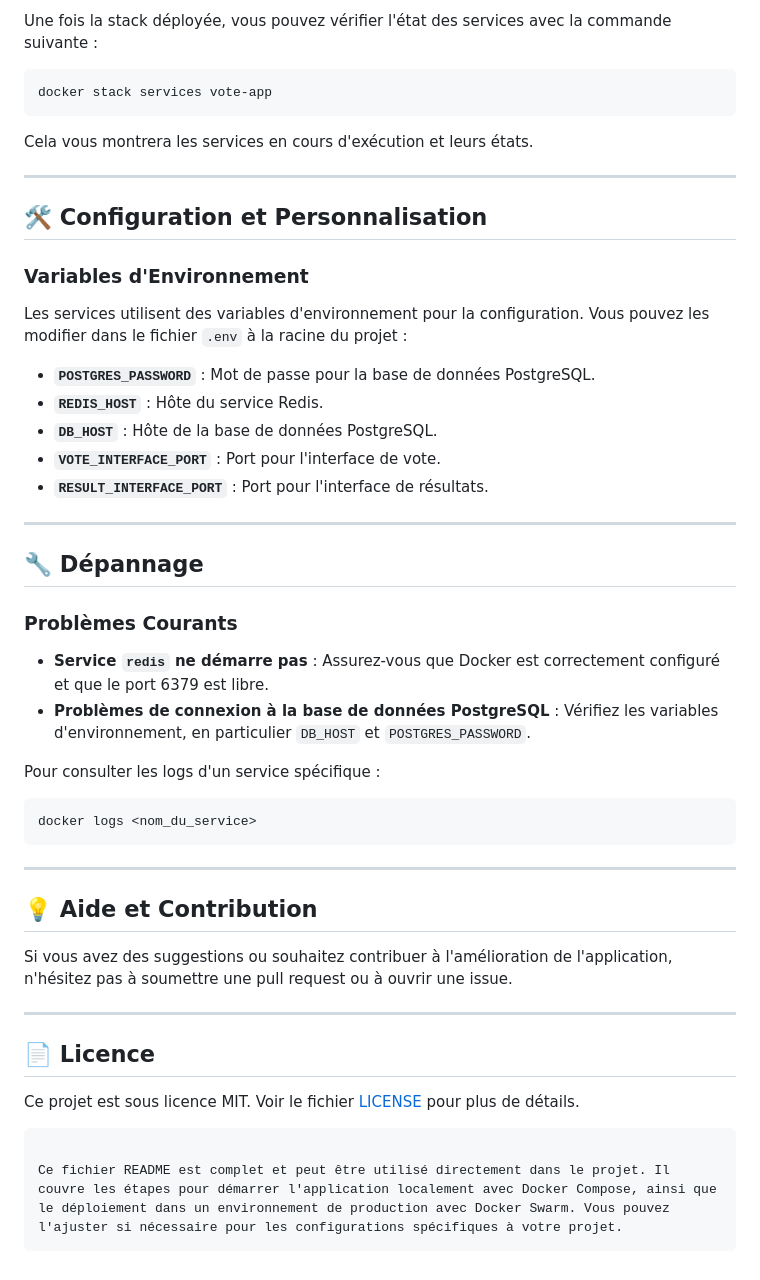
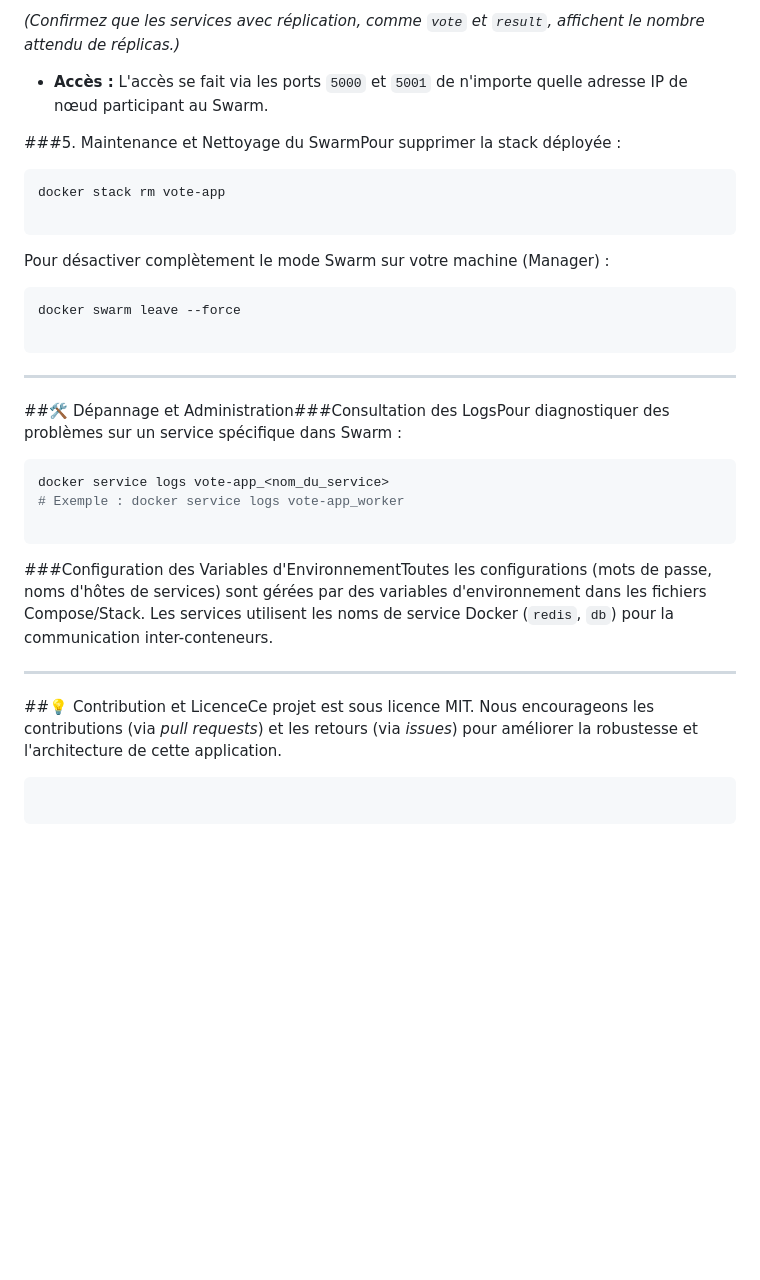
Before and after one commit to TristandYt/voting-app, a Markdown page: readme.md, the part around the change printed below. Drawn GitHub-style; blank space fills up the shorter version.

````diff
--- a/readme.md
+++ b/readme.md
@@ -72,54 +83,40 @@ docker stack deploy -c docker-stack.yml vote-app
 
-Une fois la stack déployée, vous pouvez vérifier l'état des services avec la commande suivante :
+```
+
+
+*(Confirmez que les services avec réplication, comme `vote` et `result`, affichent le nombre attendu de réplicas.)*
+* **Accès :** L'accès se fait via les ports `5000` et `5001` de n'importe quelle adresse IP de nœud participant au Swarm.
+
+###5. Maintenance et Nettoyage du SwarmPour supprimer la stack déployée :
 
 ```bash
-docker stack services vote-app
+docker stack rm vote-app
+
 ```
 
-Cela vous montrera les services en cours d'exécution et leurs états.
-
----
-
-## 🛠️ Configuration et Personnalisation
-
-### Variables d'Environnement
-
-Les services utilisent des variables d'environnement pour la configuration. Vous pouvez les modifier dans le fichier `.env` à la racine du projet :
-
-* **`POSTGRES_PASSWORD`** : Mot de passe pour la base de données PostgreSQL.
-* **`REDIS_HOST`** : Hôte du service Redis.
-* **`DB_HOST`** : Hôte de la base de données PostgreSQL.
-* **`VOTE_INTERFACE_PORT`** : Port pour l'interface de vote.
-* **`RESULT_INTERFACE_PORT`** : Port pour l'interface de résultats.
-
----
-
-## 🔧 Dépannage
-
-### Problèmes Courants
-
-* **Service `redis` ne démarre pas** : Assurez-vous que Docker est correctement configuré et que le port 6379 est libre.
-* **Problèmes de connexion à la base de données PostgreSQL** : Vérifiez les variables d'environnement, en particulier `DB_HOST` et `POSTGRES_PASSWORD`.
-
-Pour consulter les logs d'un service spécifique :
+Pour désactiver complètement le mode Swarm sur votre machine (Manager) :
 
 ```bash
-docker logs <nom_du_service>
+docker swarm leave --force
+
 ```
 
 ---
 
-## 💡 Aide et Contribution
+##🛠️ Dépannage et Administration###Consultation des LogsPour diagnostiquer des problèmes sur un service spécifique dans Swarm :
 
-Si vous avez des suggestions ou souhaitez contribuer à l'amélioration de l'application, n'hésitez pas à soumettre une pull request ou à ouvrir une issue.
+```bash
+docker service logs vote-app_<nom_du_service>
+# Exemple : docker service logs vote-app_worker
+
+```
+
+###Configuration des Variables d'EnvironnementToutes les configurations (mots de passe, noms d'hôtes de services) sont gérées par des variables d'environnement dans les fichiers Compose/Stack. Les services utilisent les noms de service Docker (`redis`, `db`) pour la communication inter-conteneurs.
 
 ---
 
-## 📄 Licence
-
-Ce projet est sous licence MIT. Voir le fichier [LICENSE](LICENSE) pour plus de détails.
+##💡 Contribution et LicenceCe projet est sous licence MIT. Nous encourageons les contributions (via *pull requests*) et les retours (via *issues*) pour améliorer la robustesse et l'architecture de cette application.
 
 ```
 
-Ce fichier README est complet et peut être utilisé directement dans le projet. Il couvre les étapes pour démarrer l'application localement avec Docker Compose, ainsi que le déploiement dans un environnement de production avec Docker Swarm. Vous pouvez l'ajuster si nécessaire pour les configurations spécifiques à votre projet.
 ```
````
Also changed, not shown: other parts of readme.md (+49 -38 lines).
